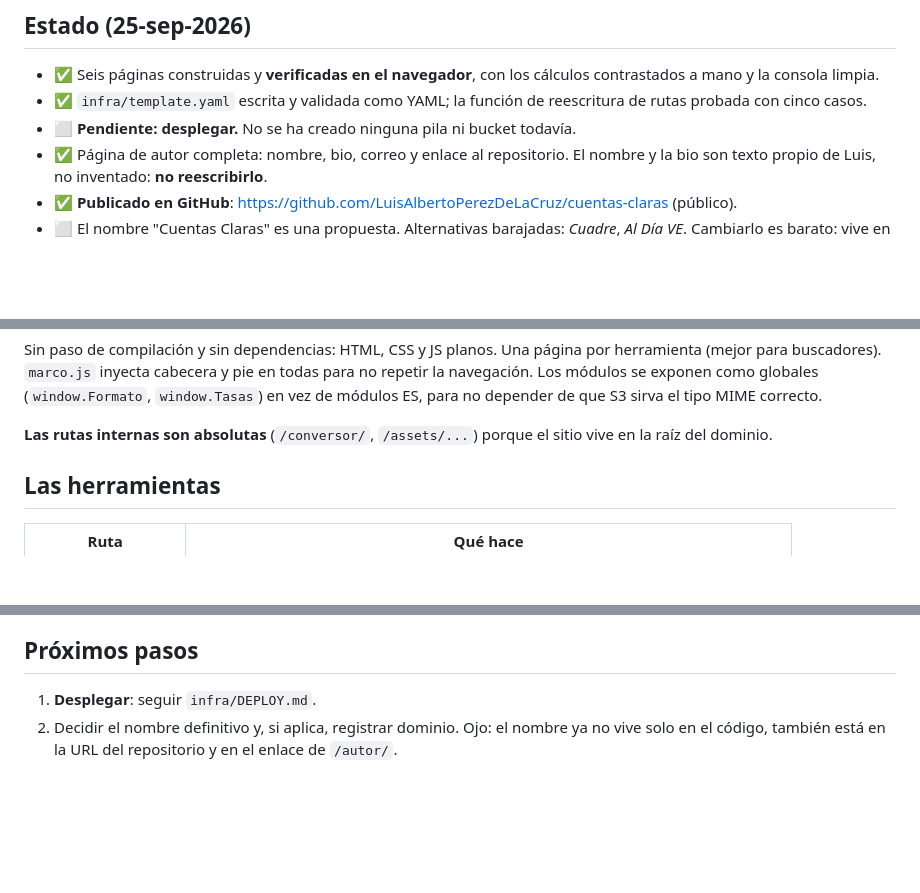
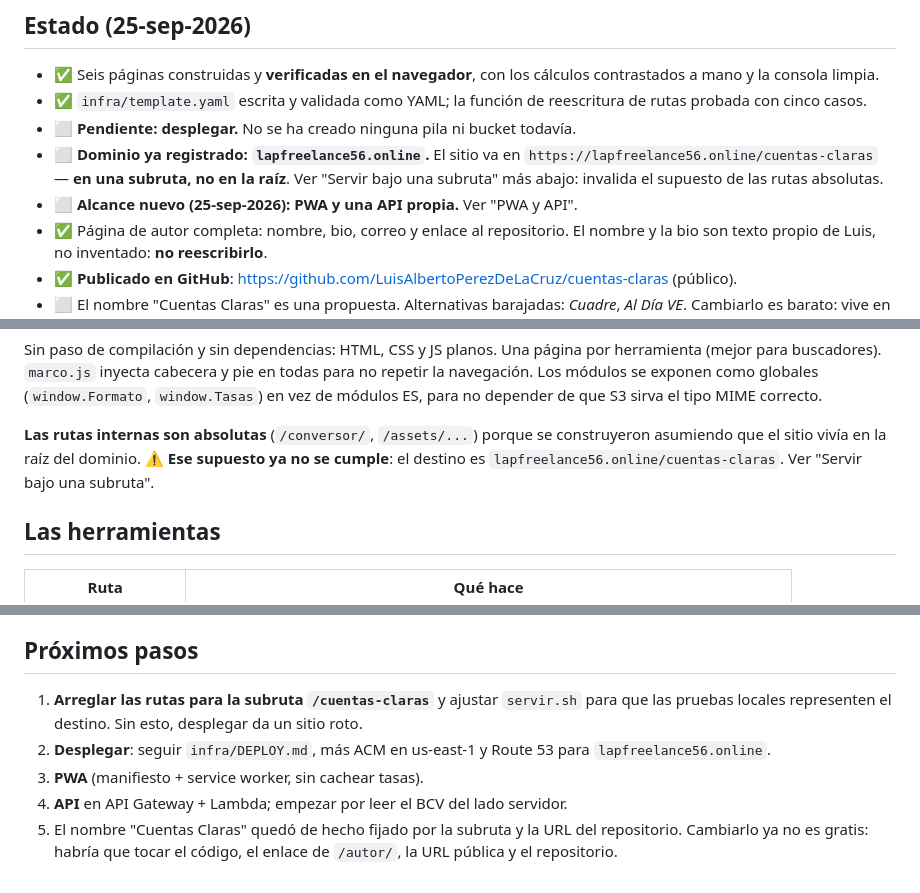
Before and after one commit to LuisAlbertoPerezDeLaCruz/cuentas-claras, a Markdown page: CLAUDE.md, 3 parts joined by grey strips. Rendered like a GitHub page; blank space fills up the shorter version.

```diff
--- a/CLAUDE.md
+++ b/CLAUDE.md
@@ -21,6 +21,10 @@ Restricciones que marcan todas las decisiones:
 - ✅ `infra/template.yaml` escrita y validada como YAML; la función de reescritura de rutas
   probada con cinco casos.
 - ⬜ **Pendiente: desplegar.** No se ha creado ninguna pila ni bucket todavía.
+- ⬜ **Dominio ya registrado: `lapfreelance56.online`.** El sitio va en
+  `https://lapfreelance56.online/cuentas-claras` — **en una subruta, no en la raíz**. Ver
+  "Servir bajo una subruta" más abajo: invalida el supuesto de las rutas absolutas.
+- ⬜ **Alcance nuevo (25-sep-2026): PWA y una API propia.** Ver "PWA y API".
 - ✅ Página de autor completa: nombre, bio, correo y enlace al repositorio. El nombre y la bio son
   texto propio de Luis, no inventado: **no reescribirlo**.
 - ✅ **Publicado en GitHub**: https://github.com/LuisAlbertoPerezDeLaCruz/cuentas-claras (público).
@@ -48,8 +52,9 @@ Sin paso de compilación y sin dependencias: HTML, CSS y JS planos. Una página
 Los módulos se exponen como globales (`window.Formato`, `window.Tasas`) en vez de módulos ES, para
 no depender de que S3 sirva el tipo MIME correcto.
 
-**Las rutas internas son absolutas** (`/conversor/`, `/assets/...`) porque el sitio vive en la raíz
-del dominio.
+**Las rutas internas son absolutas** (`/conversor/`, `/assets/...`) porque se construyeron
+asumiendo que el sitio vivía en la raíz del dominio. ⚠️ **Ese supuesto ya no se cumple**: el
+destino es `lapfreelance56.online/cuentas-claras`. Ver "Servir bajo una subruta".
 
 ## Las herramientas
 
@@ -180,6 +235,12 @@ quedó obsoleta y GitHub la rechaza. La que autentica es `~/.ssh/id_rsa`, que es
 
 ## Próximos pasos
 
-1. **Desplegar**: seguir `infra/DEPLOY.md`.
-2. Decidir el nombre definitivo y, si aplica, registrar dominio. Ojo: el nombre ya no vive solo
-   en el código, también está en la URL del repositorio y en el enlace de `/autor/`.
+1. **Arreglar las rutas para la subruta `/cuentas-claras`** y ajustar `servir.sh` para que las
+   pruebas locales representen el destino. Sin esto, desplegar da un sitio roto.
+2. **Desplegar**: seguir `infra/DEPLOY.md`, más ACM en us-east-1 y Route 53 para
+   `lapfreelance56.online`.
+3. **PWA** (manifiesto + service worker, sin cachear tasas).
+4. **API** en API Gateway + Lambda; empezar por leer el BCV del lado servidor.
+5. El nombre "Cuentas Claras" quedó de hecho fijado por la subruta y la URL del repositorio.
+   Cambiarlo ya no es gratis: habría que tocar el código, el enlace de `/autor/`, la URL pública y
+   el repositorio.
```
Also changed, not shown: other parts of CLAUDE.md (+50 -0 lines).
